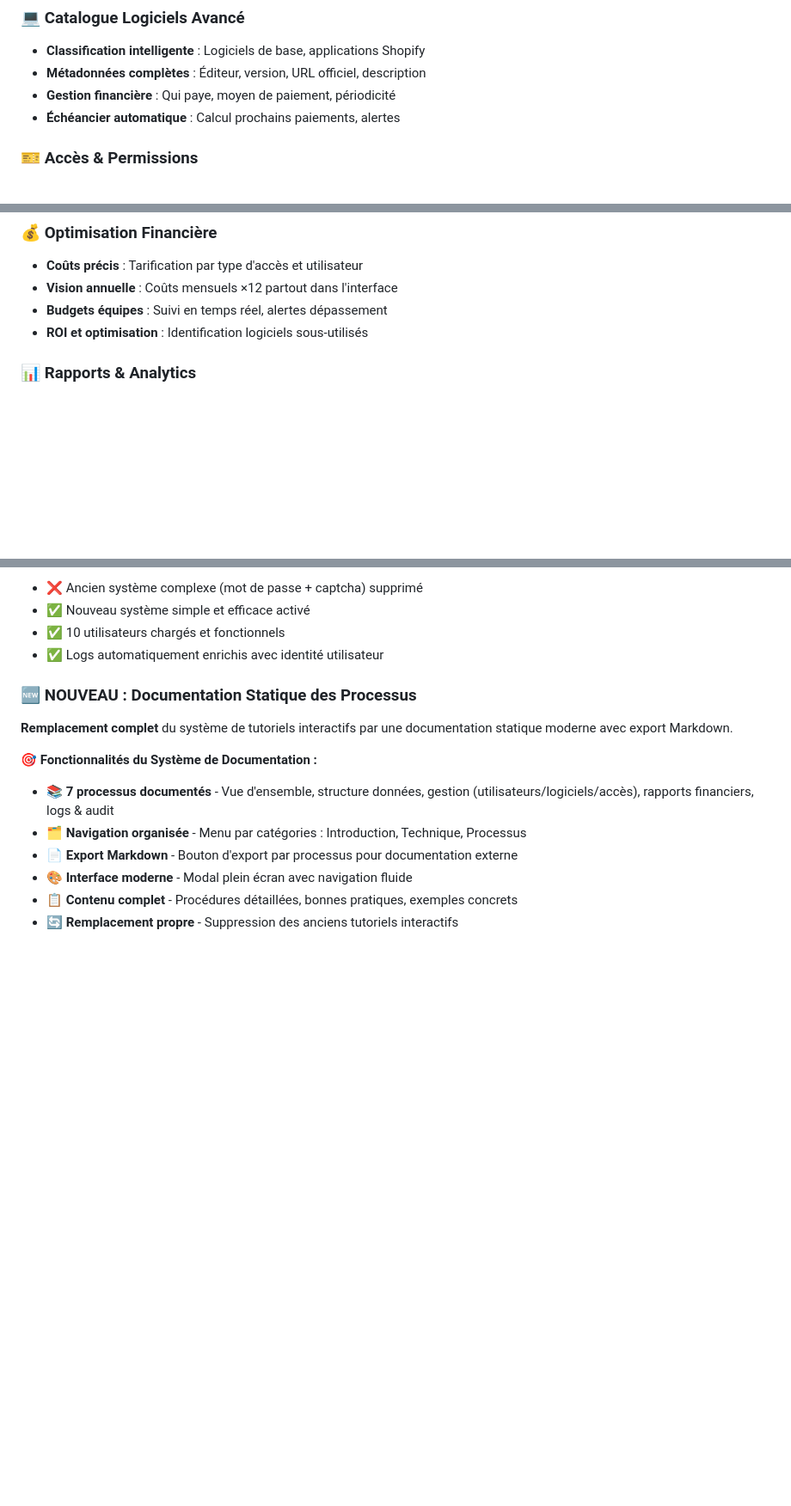
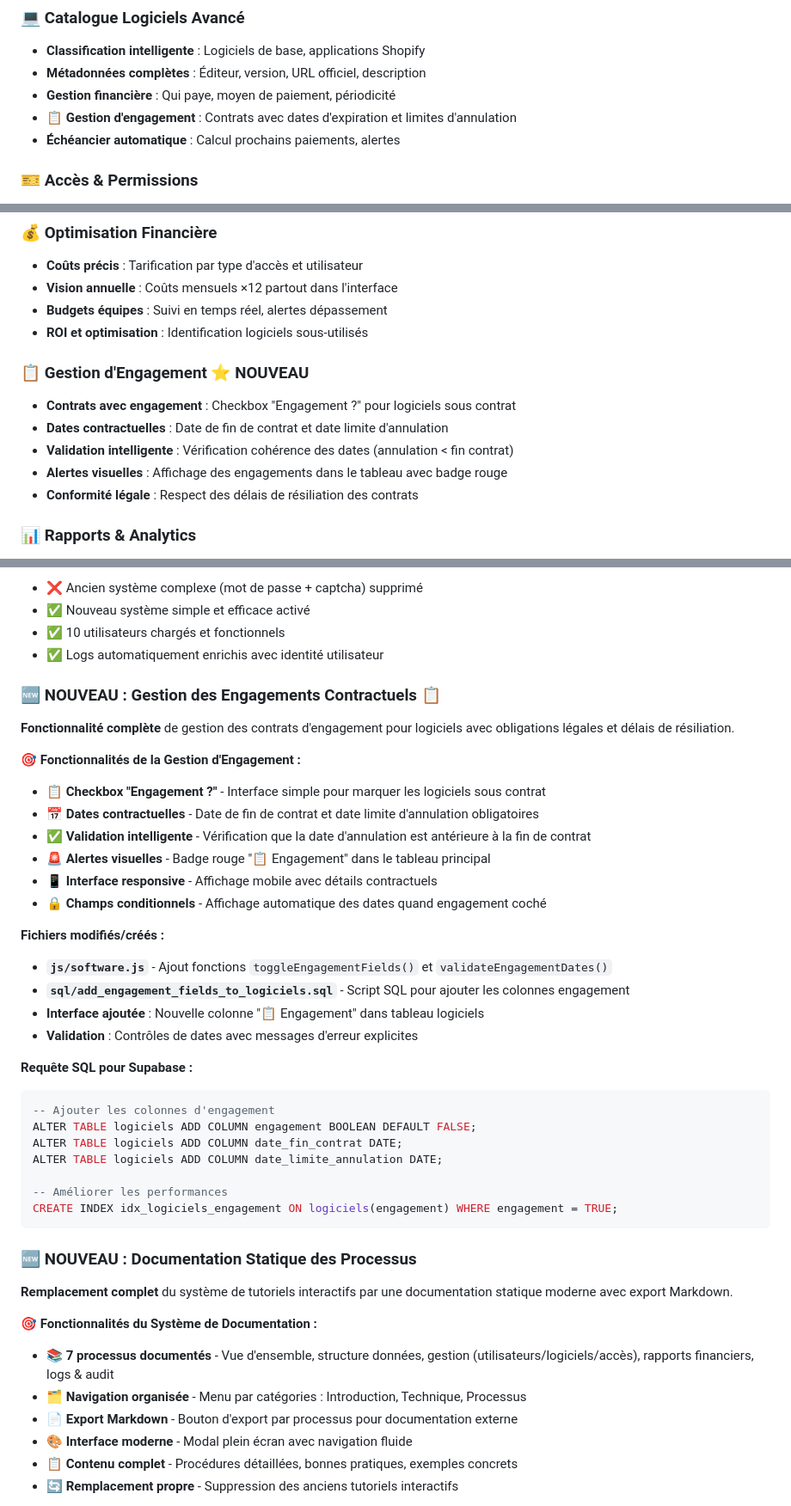
Before and after one commit to theomaxant/gestion-acces-app, a Markdown page: README.md, 3 parts joined by grey strips. Shown at 86% size. Rendered like a GitHub page; blank space fills up the shorter version.

````diff
--- a/README.md
+++ b/README.md
@@ -17,6 +17,7 @@
 - **Classification intelligente** : Logiciels de base, applications Shopify
 - **Métadonnées complètes** : Éditeur, version, URL officiel, description
 - **Gestion financière** : Qui paye, moyen de paiement, périodicité
+- **📋 Gestion d'engagement** : Contrats avec dates d'expiration et limites d'annulation
 - **Échéancier automatique** : Calcul prochains paiements, alertes
 
 ### 🎫 **Accès & Permissions**
@@ -30,6 +31,13 @@
 - **Vision annuelle** : Coûts mensuels ×12 partout dans l'interface
 - **Budgets équipes** : Suivi en temps réel, alertes dépassement
 - **ROI et optimisation** : Identification logiciels sous-utilisés
+
+### 📋 **Gestion d'Engagement** ⭐ NOUVEAU
+- **Contrats avec engagement** : Checkbox "Engagement ?" pour logiciels sous contrat
+- **Dates contractuelles** : Date de fin de contrat et date limite d'annulation
+- **Validation intelligente** : Vérification cohérence des dates (annulation < fin contrat)
+- **Alertes visuelles** : Affichage des engagements dans le tableau avec badge rouge
+- **Conformité légale** : Respect des délais de résiliation des contrats
 
 ### 📊 **Rapports & Analytics**
 - **3 vues détaillées** : Par logiciel, par utilisateur, par équipe
@@ -200,6 +208,35 @@
 - ✅ Nouveau système simple et efficace activé
 - ✅ 10 utilisateurs chargés et fonctionnels
 - ✅ Logs automatiquement enrichis avec identité utilisateur
+
+### 🆕 **NOUVEAU : Gestion des Engagements Contractuels** 📋
+
+**Fonctionnalité complète** de gestion des contrats d'engagement pour logiciels avec obligations légales et délais de résiliation.
+
+**🎯 Fonctionnalités de la Gestion d'Engagement :**
+- 📋 **Checkbox "Engagement ?"** - Interface simple pour marquer les logiciels sous contrat
+- 📅 **Dates contractuelles** - Date de fin de contrat et date limite d'annulation obligatoires
+- ✅ **Validation intelligente** - Vérification que la date d'annulation est antérieure à la fin de contrat
+- 🚨 **Alertes visuelles** - Badge rouge "📋 Engagement" dans le tableau principal
+- 📱 **Interface responsive** - Affichage mobile avec détails contractuels
+- 🔒 **Champs conditionnels** - Affichage automatique des dates quand engagement coché
+
+**Fichiers modifiés/créés :**
+- **`js/software.js`** - Ajout fonctions `toggleEngagementFields()` et `validateEngagementDates()`
+- **`sql/add_engagement_fields_to_logiciels.sql`** - Script SQL pour ajouter les colonnes engagement
+- **Interface ajoutée** : Nouvelle colonne "📋 Engagement" dans tableau logiciels
+- **Validation** : Contrôles de dates avec messages d'erreur explicites
+
+**Requête SQL pour Supabase :**
+```sql
+-- Ajouter les colonnes d'engagement
+ALTER TABLE logiciels ADD COLUMN engagement BOOLEAN DEFAULT FALSE;
+ALTER TABLE logiciels ADD COLUMN date_fin_contrat DATE;
+ALTER TABLE logiciels ADD COLUMN date_limite_annulation DATE;
+
+-- Améliorer les performances
+CREATE INDEX idx_logiciels_engagement ON logiciels(engagement) WHERE engagement = TRUE;
+```
 
 ### 🆕 **NOUVEAU : Documentation Statique des Processus**
 
````
Also changed, not shown: IMPLEMENTATION-ENGAGEMENT-LOGICIELS.md (added, +334 -0 lines).
